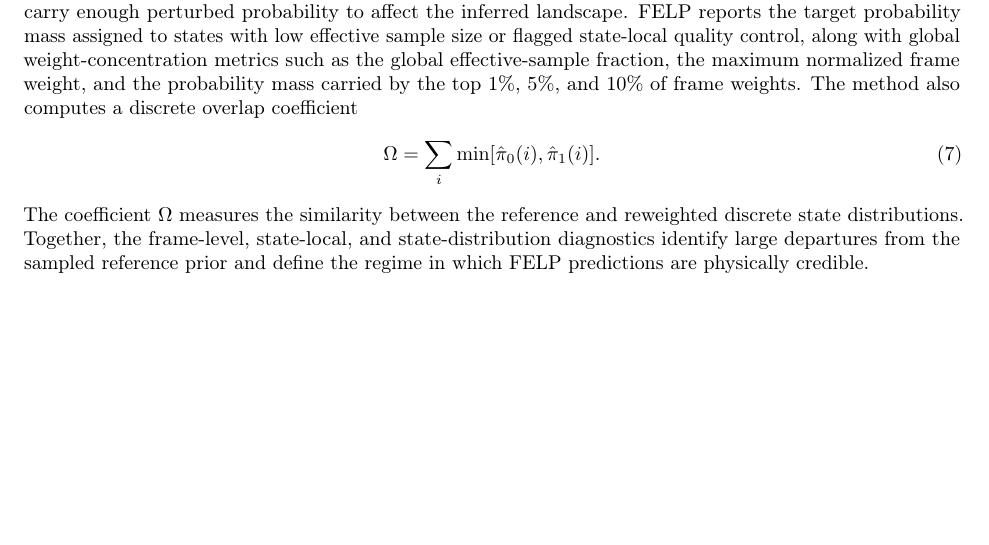
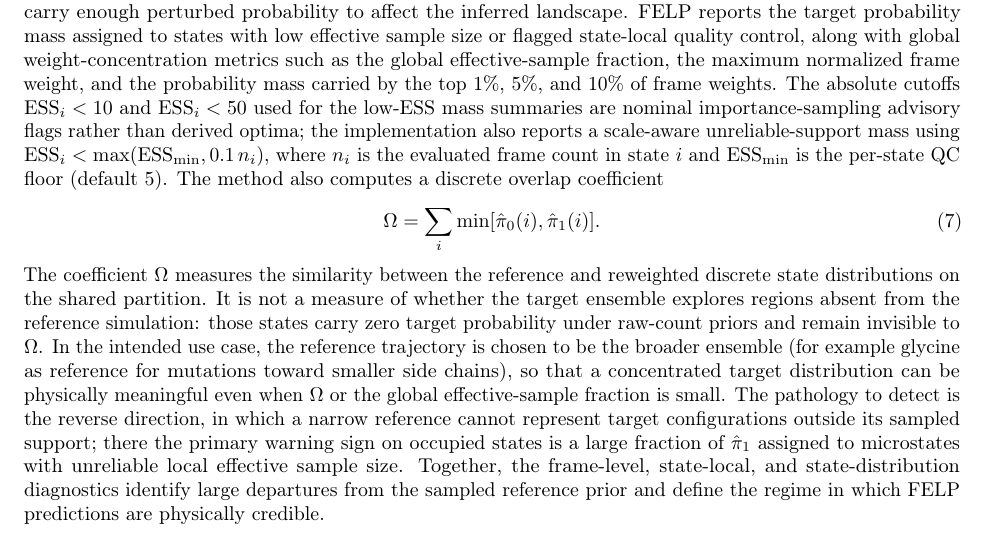
Before and after one commit to bpBrownLab/FELP, a LaTeX paper (manuscript/Murdock_and_Brown_FELP.tex): part of page 4 of 11, cut so that both start at the same text, the shorter picture padded with empty space. Compiled offline with pdfLaTeX.

Commit message:
update manuscript with better ESS metric to avoid ambiguity for asymmetry in the actual meaning of ESS calculation

```diff
--- a/manuscript/Murdock_and_Brown_FELP.tex
+++ b/manuscript/Murdock_and_Brown_FELP.tex
@@ -102,11 +102,11 @@ Because Equation~\ref{eq:state_reweighting} is strictly valid only when the refe
 \end{equation}
 where $w_{ij}=\exp[-\beta(\Delta U_{ij}-s)]$. A low $\mathrm{ESS}_i$ is a within-state warning that the local perturbation factor is controlled by a small number of configurations rather than broad support across the sampled frames in that state. This can reflect poor local overlap, but it can also reflect noisy outlier frames. The implementation therefore records additional state-local quality-control metrics, including the dominant frame weight fraction, a leave-one-out free-energy shift, and an upper-tail Pareto shape estimate. These statistics identify states where one or a few frames control the local Zwanzig factor.
 
-Second, FELP audits support at the state-distribution level. This audit asks whether poorly supported states carry enough perturbed probability to affect the inferred landscape. FELP reports the target probability mass assigned to states with low effective sample size or flagged state-local quality control, along with global weight-concentration metrics such as the global effective-sample fraction, the maximum normalized frame weight, and the probability mass carried by the top 1\%, 5\%, and 10\% of frame weights. The method also computes a discrete overlap coefficient
+Second, FELP audits support at the state-distribution level. This audit asks whether poorly supported states carry enough perturbed probability to affect the inferred landscape. FELP reports the target probability mass assigned to states with low effective sample size or flagged state-local quality control, along with global weight-concentration metrics such as the global effective-sample fraction, the maximum normalized frame weight, and the probability mass carried by the top 1\%, 5\%, and 10\% of frame weights. The absolute cutoffs $\mathrm{ESS}_i<10$ and $\mathrm{ESS}_i<50$ used for the low-ESS mass summaries are nominal importance-sampling advisory flags rather than derived optima; the implementation also reports a scale-aware unreliable-support mass using $\mathrm{ESS}_i<\max(\mathrm{ESS}_{\min},0.1\,n_i)$, where $n_i$ is the evaluated frame count in state $i$ and $\mathrm{ESS}_{\min}$ is the per-state QC floor (default 5). The method also computes a discrete overlap coefficient
 \begin{equation}
 	\Omega = \sum_i \min[\hat{\pi}_0(i),\hat{\pi}_1(i)].
 \end{equation}
-The coefficient $\Omega$ measures the similarity between the reference and reweighted discrete state distributions. Together, the frame-level, state-local, and state-distribution diagnostics identify large departures from the sampled reference prior and define the regime in which FELP predictions are physically credible.
+The coefficient $\Omega$ measures the similarity between the reference and reweighted discrete state distributions on the shared partition. It is not a measure of whether the target ensemble explores regions absent from the reference simulation: those states carry zero target probability under raw-count priors and remain invisible to $\Omega$. In the intended use case, the reference trajectory is chosen to be the broader ensemble (for example glycine as reference for mutations toward smaller side chains), so that a concentrated target distribution can be physically meaningful even when $\Omega$ or the global effective-sample fraction is small. The pathology to detect is the reverse direction, in which a narrow reference cannot represent target configurations outside its sampled support; there the primary warning sign on occupied states is a large fraction of $\hat{\pi}_1$ assigned to microstates with unreliable local effective sample size. Together, the frame-level, state-local, and state-distribution diagnostics identify large departures from the sampled reference prior and define the regime in which FELP predictions are physically credible.
 
 \subsection*{Results}
 \subsubsection*{FELP estimates perturbed landscapes through a four-stage local reweighting pipeline}
```
